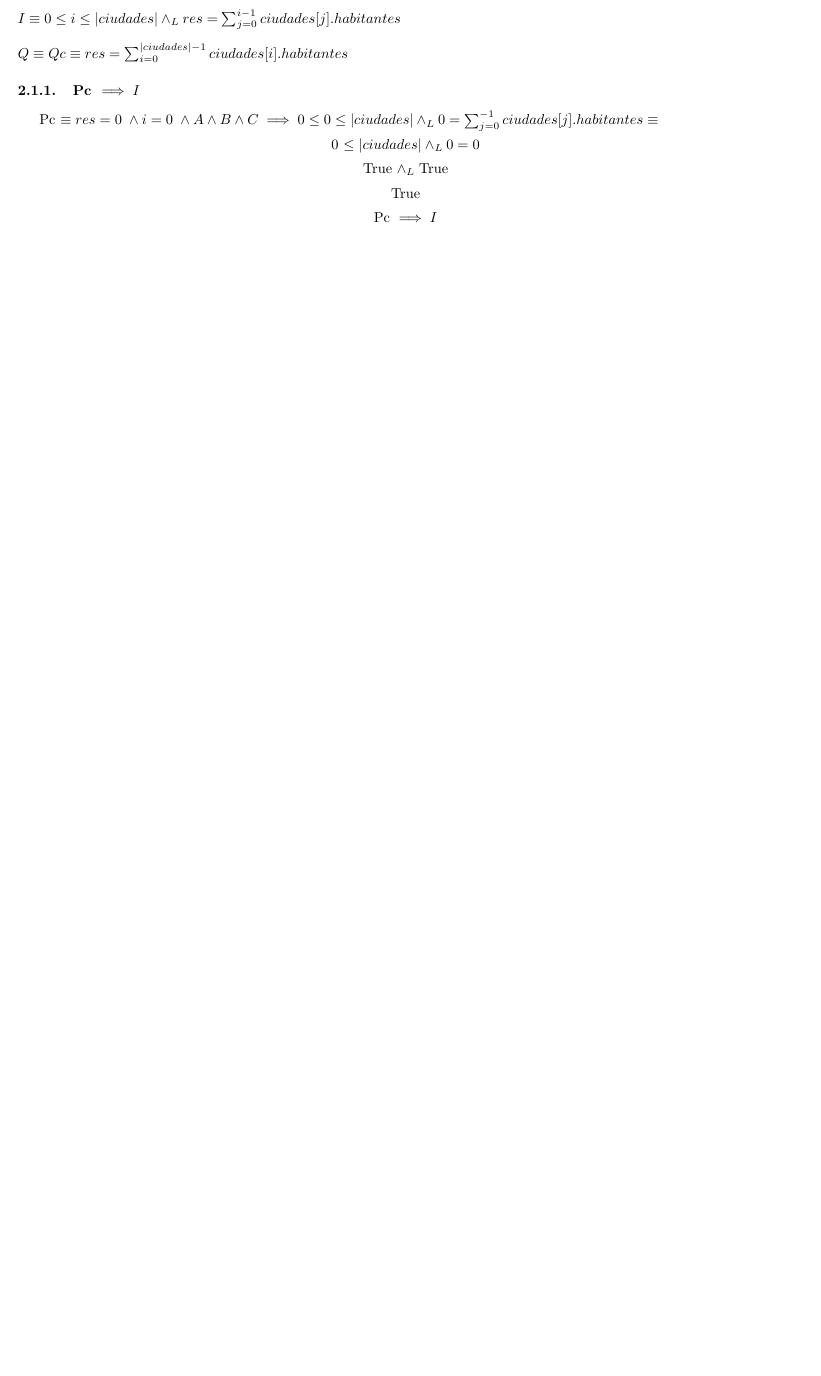
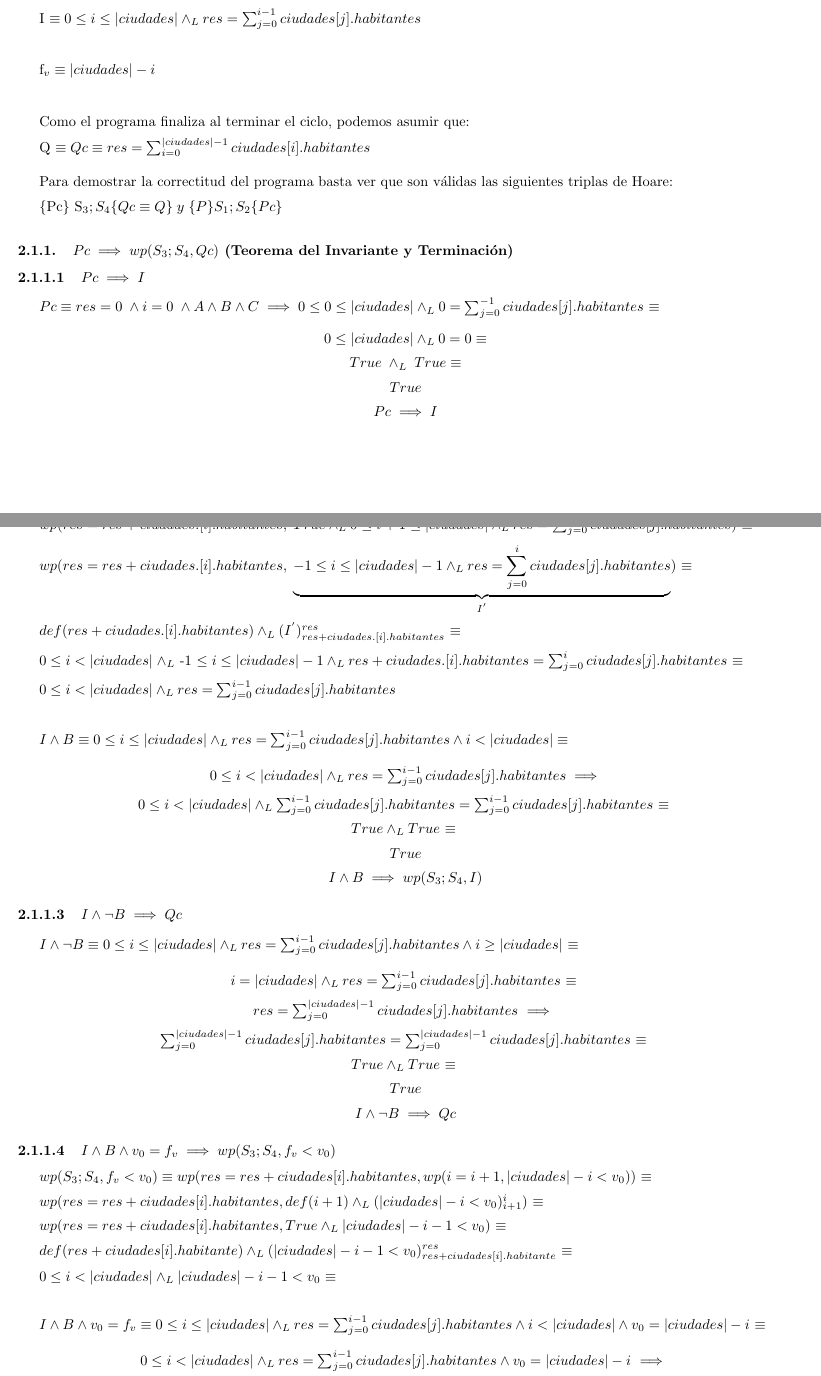
Before and after one commit to MarcosIllescas/AED-TP1, a LaTeX document (main.tex): part of page 3 of 3 before the commit and two parts of pages 3 and 4 of 5 after it, the two joined at a grey line, cut so that both start at the same text, the shorter picture padded with empty space. The pictures show the PDF file main.pdf that the author committed with the source.

Commit message:
solo falta especificacion 3, 4 y 5

```diff
--- a/main.tex
+++ b/main.tex
@@ -39,16 +46,14 @@
 \subsection{grandesCiudades}
 
 \begin{proc}{grandesCiudades}{\In ciudades: \TLista{Ciudad}}{\TLista{Ciudad}}
-	\requiere{True}
+	\requiere{habitantesPositivos(ciudades) \wedge noCiudadesRepetidas(ciudades)}
 	\asegura{\longitud{res} = CantidadCiudadesMayor50000(ciudades) \; \wedge \\
           (\forall i: \ent)(0 \leq i < \longitud{res} \implicaLuego (\exists j: \ent)(0 \leq j < \longitud{ciudades} \yLuego (res[i] = ciudades[j] \wedge ciudades[j].habitantes > 50000)))}
 \end{proc}
 
 
-\aux{CantidadCiudadesMayor50000}{\In s: \TLista{Ciudad}}{\ent} \\ {\sum_{i=0}^{|s|-1} \IfThenElse{s[i].habitantes > 50000}{1}{0};}
+\aux{CantidadCiudadesMayor50000}{\In s: \TLista{Ciudad}}{\ent} \\ {$\sum_{i=0}^{|s|-1} \IfThenElse{s[i].habitantes > 50000}{1}{0}$;}
 
 \subsection{sumaDeHabitantes}
 
 \begin{proc}{sumaDeHabitantes}{\In menoresDeCiudades: \TLista{Ciudad}, \In mayoresDeCiudades: \TLista{Ciudad}}{\TLista{Ciudad}}
-	\requiere{|menoresDeCiudades| = |mayoresDeCiudades| \; \; \wedge \; \; \\
-          mismosNombres(menoresDeCiudades, mayoresDeCiudades)}
@@ -104,35 +113,102 @@
 
 
 $ \\
-res = 0 \\
-i = 0 \\
-while \; (i < ciudades.length) \; do  \par
-     res = res + ciudades.[i].habitantes \par
-     i = i + 1 \\
-endwhile  \\   $
-\\
 
-P \equiv {A \wedge B \wedge C} \par
+S_{1}: res = 0
+
+S_{2}: i = 0
+
+while \; (i  \textless \; ciudades.length) \; do  \par \par
+         S_{3}: res = res + ciudades.[i].habitantes \par
+
+         S_{4}: i = i + 1
+
+endwhile    $
+\\ \\
+
+P \equiv {A \wedge B \wedge C}
+
 A \equiv {(\exists j: \ent)(0 \leq j < |ciudades| \yLuego ciudades[j].habitantes > 50000)} \par
 B \equiv {(\forall k: \ent)(0 \leq k < |ciudades| \implicaLuego ciudades[i].habitantes \geq 0)} \par
 C \equiv {(\forall m: \ent)(\forall n: \ent)(0 \leq m < n < |ciudades| \implicaLuego ciudades[m].nombre \neq ciudades[n].nombre)}
 \\ \\
+
 Pc \equiv {res = 0 \; \wedge i = 0 \; \wedge A \wedge B \wedge C}
 \\ \\
+
 B \equiv {i < |ciudades|}
 \\ \\
+
 I \equiv{0 \leq i \leq |ciudades| \yLuego res = \sum_{j=0}^{i-1} ciudades[j].habitantes}
 \\ \\
+
+f_{v} \equiv |ciudades| - i
+\\ \\
+
+Como el programa finaliza al terminar el ciclo, podemos asumir que: \par
+\vspace{5px}
+
 Q \equiv{Qc \equiv{res = \sum_{i=0}^{|ciudades|-1} ciudades[i].habitantes}}
+\\
+
+Para demostrar la correctitud del programa basta ver que son válidas las siguientes triplas de Hoare: \par
+\vspace{5px}
+
+{ \{Pc\} S_{3};S_{4} \{Qc \equiv{Q}\} \; y \; \{P\} S_{1};S_{2} \{Pc\}}
+\vspace{5px}
 
 
-\subsubsection{Pc \implies I}
-Pc \equiv {res = 0 \; \wedge i = 0 \; \wedge A \wedge B \wedge C} \implies 0 \leq 0  \leq |ciudades| \yLuego 0 = \sum_{j=0}^{-1} ciudades[j].habitantes \equiv \par
+\subsubsection{$Pc \implies wp(S_{3};S_{4},Qc)$ (Teorema del Invariante y Terminación)}
+
+\paragraph{$Pc \implies I$}
+$ Pc \equiv {res = 0 \; \wedge i = 0 \; \wedge A \wedge B \wedge C} \implies 0 \leq 0  \leq |ciudades| \yLuego 0 = \sum_{j=0}^{-1} ciudades[j].habitantes $ \equiv \par
+{\center $ 0 \leq |ciudades| \yLuego 0 = 0 \equiv$ \\
 \vspace{5px}
-{\centering 0 \leq |ciudades| \yLuego 0 = 0 \\
+$ True \; \yLuego \; True \equiv$ \\
 \vspace{5px}
-True \yLuego \; $True$ \\
+$True$ \\
 \vspace{5px}
-True \\
+$Pc \implies I\par$}
+
+\paragraph{$I \wedge B \implies wp(S_{3};S_{4}, I)$}
+$wp(S_{3};S_{4}, I) \equiv wp(res = res + ciudades.[i].habitantes, \; wp(i = i + 1, I))$ \equiv \par
 \vspace{5px}
- Pc \implies I\par}
+$wp(res = res + ciudades.[i].habitantes, \; def(i+1) \yLuego I_{i+1}^{i})$ \equiv \par
+\vspace{5px}
+$wp(res = res + ciudades.[i].habitantes, \; True \yLuego 0 \leq i + 1 \leq |ciudades| \yLuego res = \sum_{j=0}^{i}{ciudades[j].habitantes})$ \equiv \par
+\vspace{5px}
+$wp(res = res + ciudades.[i].habitantes, \; \underbrace{-1 \leq i \leq |ciudades| - 1 \yLuego res = \sum_{j=0}^{i}{ciudades[j].habitantes}}_{I^{'}})$ \equiv \par
+\vspace{5px}
+$def(res + ciudades.[i].habitantes) \yLuego (I^{'})_{res + ciudades.[i].habitantes}^{res}$ \equiv \par
+\vspace{5px}
+$0 \leq i < |ciudades| \; \yLuego $ -1 \leq i \leq |ciudades| - 1 \yLuego res + ciudades.[i].habitantes = \sum_{j=0}^{i}{ciudades[j].habitantes}$ \equiv \par
+\vspace{5px}
+$0 \leq i < |ciudades| \yLuego res = \sum_{j=0}^{i-1}{ciudades[j].habitantes}$ \par
+\vspace{20px}
+
+$I \wedge B \equiv 0 \leq i \leq |ciudades| \yLuego res = \sum_{j=0}^{i-1} ciudades[j].habitantes \wedge i < |ciudades| \equiv$\par
+
+\begin{center}
+$0 \leq i < |ciudades| \yLuego res = \sum_{j=0}^{i-1} ciudades[j].habitantes  \implies  $ \par
+\vspace{5px}
+$ 0 \leq i < |ciudades| \yLuego \sum_{j=0}^{i-1} ciudades[j].habitantes = \sum_{j=0}^{i-1} ciudades[j].habitantes$ \equiv \par
+\vspace{5px}
+$True \yLuego True$ \equiv \par
+\vspace{5px}
+$True$\par
+\vspace{5px}
+    $I \wedge B \implies wp(S_{3};S_{4}, I)$
+\end{center}
+
+\paragraph{$I \wedge \neg B \implies Qc$}
+$I \wedge \neg B \equiv 0 \leq i \leq |ciudades| \yLuego res = \sum_{j=0}^{i-1} ciudades[j].habitantes \wedge i \geq |ciudades| $ \equiv \par
+
+\begin{center}
+  $i = |ciudades| \yLuego res = \sum_{j=0}^{i-1} ciudades[j].habitantes$ \equiv \par
+\vspace{5px}
+$res = \sum_{j=0}^{|ciudades|-1} ciudades[j].habitantes$ \implies \par
+\vspace{5px}
+$\sum_{j=0}^{|ciudades|-1} ciudades[j].habitantes = \sum_{j=0}^{|ciudades|-1} ciudades[j].habitantes$ \equiv \par
+\vspace{5px}
+$True \yLuego True$ \equiv \par
+\vspace{5px}
@@ -138,0 +218,22 @@ True \\
+\end{center}
+
+\paragraph{$I \wedge  B \wedge v_{0}=f_{v} \implies wp(S_{3};S_{4}, f_{v} < v_{0})$}
+
+$wp(S_{3};S_{4}, f_{v} < v_{0}) \equiv wp(res = res + ciudades[i].habitantes, wp(i = i + 1, |ciudades| - i < v_{0}))$ \equiv \par
+\vspace{5px}
+$wp(res = res + ciudades[i].habitantes, def(i+1) \yLuego (|ciudades| - i < v_{0})_{i+1}^{i}) $ \equiv \par
+\vspace{5px}
+$wp(res = res + ciudades[i].habitantes, True \yLuego |ciudades| - i - 1 < v_{0})$ \equiv \par
+\vspace{5px}
+$def(res + ciudades[i].habitante) \yLuego (|ciudades| - i - 1 < v_{0})_{res + ciudades[i].habitante}^{res}$ \equiv \par
+\vspace{5px}
+$0 \leq i < |ciudades| \yLuego |ciudades| - i - 1 < v_{0}$ \equiv \par
+\vspace{20px}
+$I \wedge  B \wedge v_{0}=f_{v} \equiv 0 \leq i \leq |ciudades| \yLuego res = \sum_{j=0}^{i-1} ciudades[j].habitantes \wedge i < |ciudades| \wedge v_{0}=|ciudades| - i$ \equiv \par
+\begin{center}
+    $0 \leq i < |ciudades| \yLuego res = \sum_{j=0}^{i-1} ciudades[j].habitantes \wedge v_{0}=|ciudades| - i$ \implies \par
+    \vspace{5px}
+    $0 \leq i < |ciudades| \yLuego |ciudades| - i - 1 < |ciudades| - i$ \equiv \par
+    \vspace{5px}
+    $True \yLuego True$ \equiv \par
+    \vspace{5px}
@@ -141,3 +247,32 @@ True \\
+\paragraph{$I \wedge f_{v} \leq 0 \implies \neg B$}
+$I \wedge f_{v} \leq 0 \equiv 0 \leq i \leq |ciudades| \yLuego res = \sum_{j=0}^{i-1} ciudades[j].habitantes \wedge |ciudades| - i \leq 0$ \equiv \par
+\begin{center}
+    $0 \leq i \leq |ciudades| \yLuego res = \sum_{j=0}^{i-1} ciudades[j].habitantes \wedge |ciudades| \leq i$ \equiv \par
+    \vspace{5px}
+    $i = |ciudades| \yLuego res = \sum_{j=0}^{i-1} ciudades[j].habitantes $ \implies \par
+    \vspace{5px}
+    $i \geq |ciudades|$ \equiv \par
+    \vspace{5px}
+    $True$ \par
+    \vspace{5px}
+    $I \wedge f_{v} \leq 0 \implies \neg B$
+\end{center}
+
+\subsubsection{$P \implies wp(S_{1};S_{2}, Pc)$}
+$wp(S_{1};S_{2}, Pc) \equiv wp(res = 0, wp(i = 0, Pc)) \equiv wp(res = 0, def(0) \yLuego Pc_{0}^{i})$ \equiv \par
+\vspace{5px}
+$wp(res = 0, True \yLuego res = 0 \wedge 0 = 0 \wedge A \wedge B \wedge C) $ \equiv \par
+\vspace{5px}
+$def(0) \yLuego (res = 0 \wedge True \wedge A \wedge B \wedge C)_{0}^{res} $ \equiv \par
+\vspace{5px}
+$True \yLuego 0 = 0 \wedge A \wedge B \wedge C \equiv True \wedge A \wedge B \wedge C \equiv  A \wedge B \wedge C $ \ \par
+\vspace{20px}
+$P \equiv A \wedge B \wedge C \implies A \wedge B \wedge C \equiv True \wedge True \wedge True \equiv True$ \par
+\vspace{5px}
+\begin{center}
+    $P \implies wp(S_{1};S_{2}, Pc)$
+\end{center}
+El programa es correcto con respecto a su especificación.
 \subsection{Demostrar que el valor devuelto es mayor a 50.000.}
 
 \end{document}
```
Also changed, not shown: main.pdf, main.tex (23 more changed lines).
